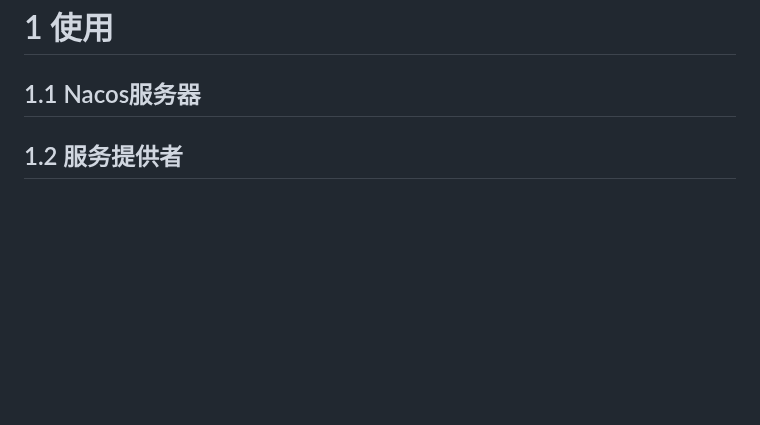
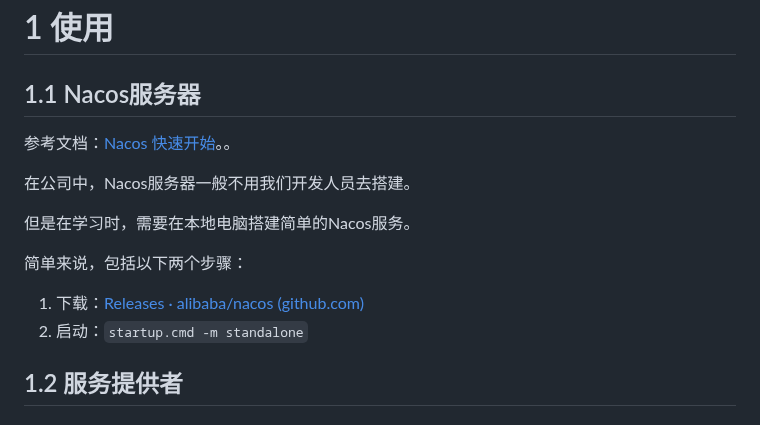
Before and after one commit to Xianhuii/note, a Markdown page: Spring全家桶/SpringCloudAlibaba/2、Nacos服务注册与发现.md, the part around the change. Drawn GitHub-style; blank space fills up the shorter version.

Commit message:
vault backup: 2023-02-11 15:28:48

```diff
--- a/Spring全家桶/SpringCloudAlibaba/2、Nacos服务注册与发现.md
+++ b/Spring全家桶/SpringCloudAlibaba/2、Nacos服务注册与发现.md
@@ -1,6 +1,15 @@
 > 预备知识：[SpringCloudAlibaba项目搭建流程](https://www.cnblogs.com/Xianhuii/p/17111321.html)
 # 1 使用
 ## 1.1 Nacos服务器
+参考文档：[Nacos 快速开始](https://nacos.io/zh-cn/docs/quick-start.html)。。
+
+在公司中，Nacos服务器一般不用我们开发人员去搭建。
+
+但是在学习时，需要在本地电脑搭建简单的Nacos服务。
+
+简单来说，包括以下两个步骤：
+1. 下载：[Releases · alibaba/nacos (github.com)](https://github.com/alibaba/nacos/releases)
+2. 启动：`startup.cmd -m standalone`
 
 ## 1.2 服务提供者
 ### 1.2.1 依赖
```
